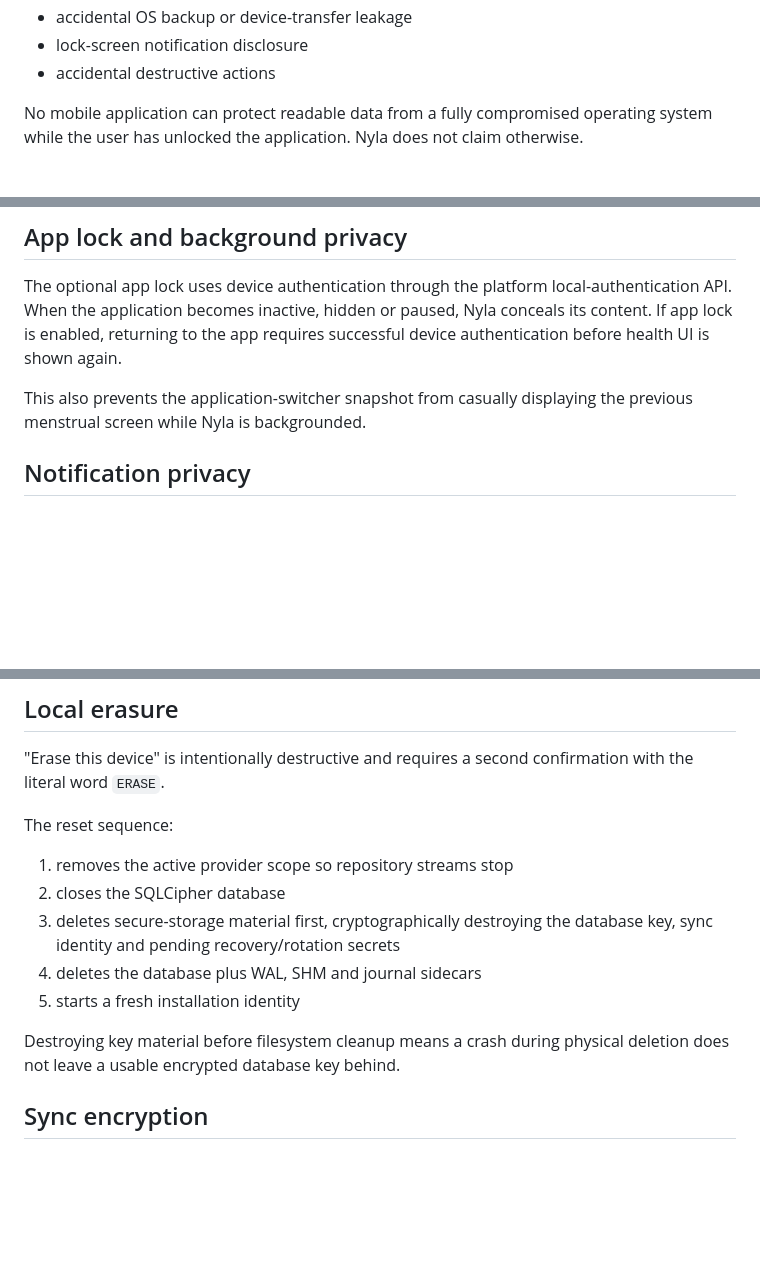
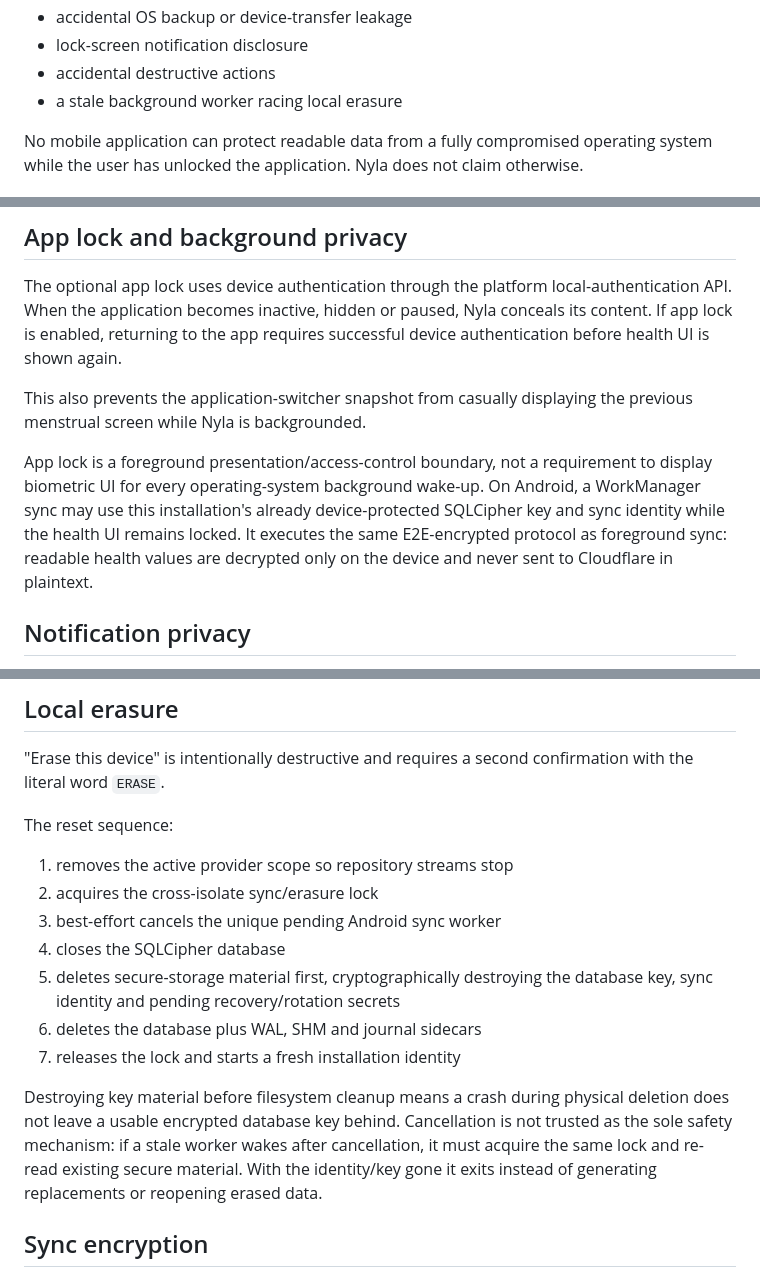
Before and after one commit to sidwiskers/nyla, a Markdown page: docs/SECURITY.md, 3 parts joined by grey strips. GitHub-like rendering; blank space fills up the shorter version.

Commit message:
Document background sync security boundary

```diff
--- a/docs/SECURITY.md
+++ b/docs/SECURITY.md
@@ -32,6 +32,7 @@ The design specifically considers:
 - accidental OS backup or device-transfer leakage
 - lock-screen notification disclosure
 - accidental destructive actions
+- a stale background worker racing local erasure
 
 No mobile application can protect readable data from a fully compromised operating system while the user has unlocked the application. Nyla does not claim otherwise.
 
@@ -53,6 +54,8 @@ The optional app lock uses device authentication through the platform local-auth
 
 This also prevents the application-switcher snapshot from casually displaying the previous menstrual screen while Nyla is backgrounded.
 
+App lock is a foreground presentation/access-control boundary, not a requirement to display biometric UI for every operating-system background wake-up. On Android, a WorkManager sync may use this installation's already device-protected SQLCipher key and sync identity while the health UI remains locked. It executes the same E2E-encrypted protocol as foreground sync: readable health values are decrypted only on the device and never sent to Cloudflare in plaintext.
+
 ## Notification privacy
 
 Reminders are local notifications. Users can choose private wording that does not put menstrual details on the lock screen.
@@ -66,12 +69,14 @@ Notification payload navigation is allowlisted to Nyla-owned routes; arbitrary p
 The reset sequence:
 
 1. removes the active provider scope so repository streams stop
-2. closes the SQLCipher database
-3. deletes secure-storage material first, cryptographically destroying the database key, sync identity and pending recovery/rotation secrets
-4. deletes the database plus WAL, SHM and journal sidecars
-5. starts a fresh installation identity
+2. acquires the cross-isolate sync/erasure lock
+3. best-effort cancels the unique pending Android sync worker
+4. closes the SQLCipher database
+5. deletes secure-storage material first, cryptographically destroying the database key, sync identity and pending recovery/rotation secrets
+6. deletes the database plus WAL, SHM and journal sidecars
+7. releases the lock and starts a fresh installation identity
 
-Destroying key material before filesystem cleanup means a crash during physical deletion does not leave a usable encrypted database key behind.
+Destroying key material before filesystem cleanup means a crash during physical deletion does not leave a usable encrypted database key behind. Cancellation is not trusted as the sole safety mechanism: if a stale worker wakes after cancellation, it must acquire the same lock and re-read existing secure material. With the identity/key gone it exits instead of generating replacements or reopening erased data.
 
 ## Sync encryption
 
```
